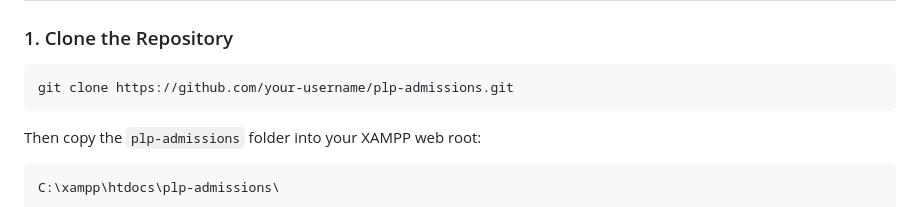
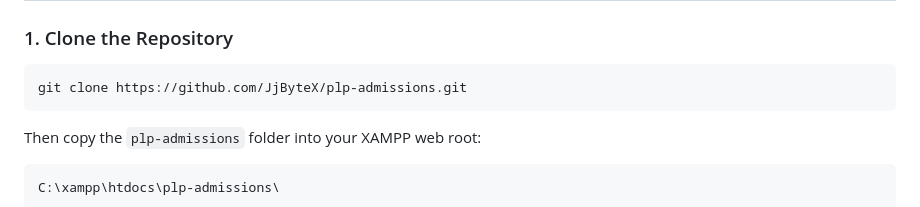
Before and after one commit to JjByteX/plp-admissions, a Markdown page: README.md, the part around the change. Rendered like a GitHub page.

````diff
--- a/README.md
+++ b/README.md
@@ -26,7 +26,7 @@ A web-based admissions management system for **Pamantasan ng Lungsod ng Pasig (P
 ### 1. Clone the Repository
 
 ```bash
-git clone https://github.com/your-username/plp-admissions.git
+git clone https://github.com/JjByteX/plp-admissions.git
 ```
 
 Then copy the `plp-admissions` folder into your XAMPP web root:
````
